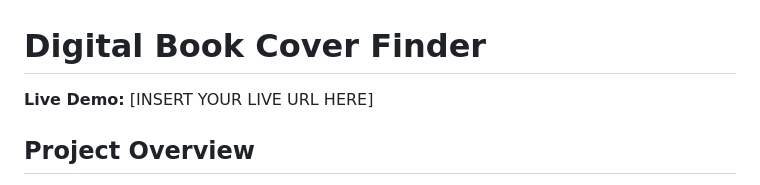
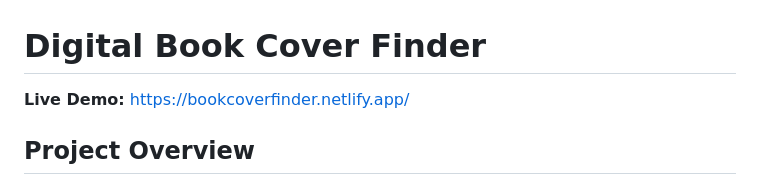
Before and after one commit to Shivam-hub976/Digital-Book-Cover-Finder, a Markdown page: README.md, the part around the change. Rendered like a GitHub page.

Commit message:
URL Updated

```diff
--- a/README.md
+++ b/README.md
@@ -1,6 +1,6 @@
 # Digital Book Cover Finder
 
-**Live Demo:** [INSERT YOUR LIVE URL HERE]
+**Live Demo:** https://bookcoverfinder.netlify.app/
 
 ## Project Overview
 
```
